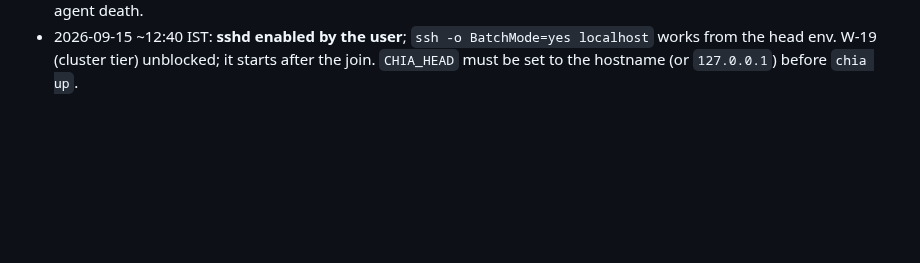
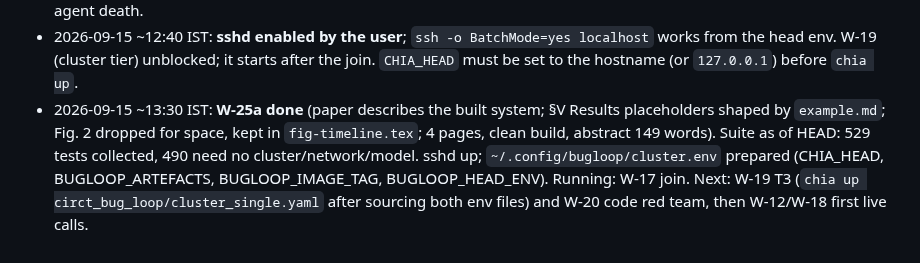
Before and after one commit to DevAbhinav-23/CHIA_Hackathon_2k26, a Markdown page: docs/HANDOFF.md, the part around the change. Rendered like a GitHub page; blank space fills up the shorter version.

Commit message:
bugloop: handoff: paper updated to built system

```diff
--- a/docs/HANDOFF.md
+++ b/docs/HANDOFF.md
@@ -116,3 +116,4 @@ All five design documents are **Approved** (`design/00-README.md` sign-off recor
 - 2026-09-15 ~12:00 IST: **Design-errata batch done** (commit 0a31693): 189 log rows folded into 01 §1.10 (28 ids + C-22), 02 §0.4, 03 §16.1/§16.2 with in-place amendments, 04 §16.7/§16.8 (18 open code items handed to the join); the design remains Approved with these errata. Running (cap 2): **W-17 join** and **W-25a paper update** (paper reflects the built system; §V Results placeholders shaped by `example.md`). Blocked: W-19 on sshd (user). Next after the join: W-20 code red team; then W-12 mutator synthesis and W-18 pilot (first live calls, interlock set deliberately), W-22 pre-registration, W-23 campaign, W-25 results, W-26 upstream PR, W-28 submission.
 - 2026-09-15 ~12:20 IST: user spotted an 8-hour `bash` process: an orphaned `until ... sleep 10` poll left by the first W-09 agent when it was killed; no CPU, killed (PID 543054). Rule added to memory: sweep `snapshot-zsh` shells after any agent death.
 - 2026-09-15 ~12:40 IST: **sshd enabled by the user**; `ssh -o BatchMode=yes localhost` works from the head env. W-19 (cluster tier) unblocked; it starts after the join. `CHIA_HEAD` must be set to the hostname (or `127.0.0.1`) before `chia up`.
+- 2026-09-15 ~13:30 IST: **W-25a done** (paper describes the built system; §V Results placeholders shaped by `example.md`; Fig. 2 dropped for space, kept in `fig-timeline.tex`; 4 pages, clean build, abstract 149 words). Suite as of HEAD: 529 tests collected, 490 need no cluster/network/model. sshd up; `~/.config/bugloop/cluster.env` prepared (CHIA_HEAD, BUGLOOP_ARTEFACTS, BUGLOOP_IMAGE_TAG, BUGLOOP_HEAD_ENV). Running: W-17 join. Next: W-19 T3 (`chia up circt_bug_loop/cluster_single.yaml` after sourcing both env files) and W-20 code red team, then W-12/W-18 first live calls.
```
